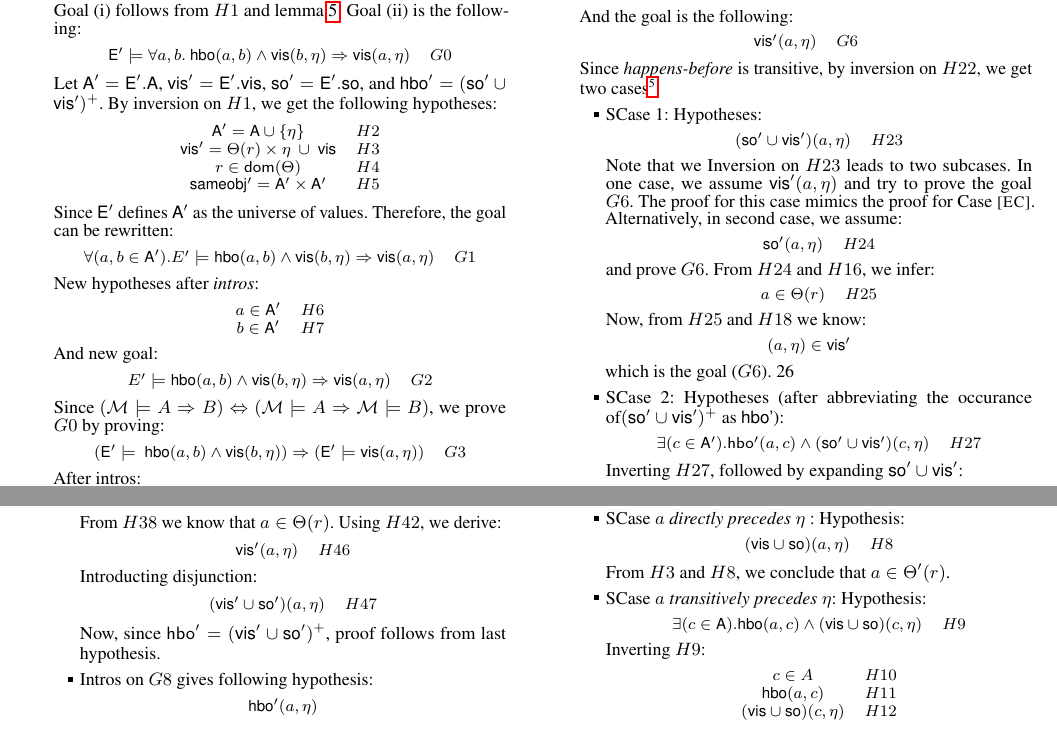
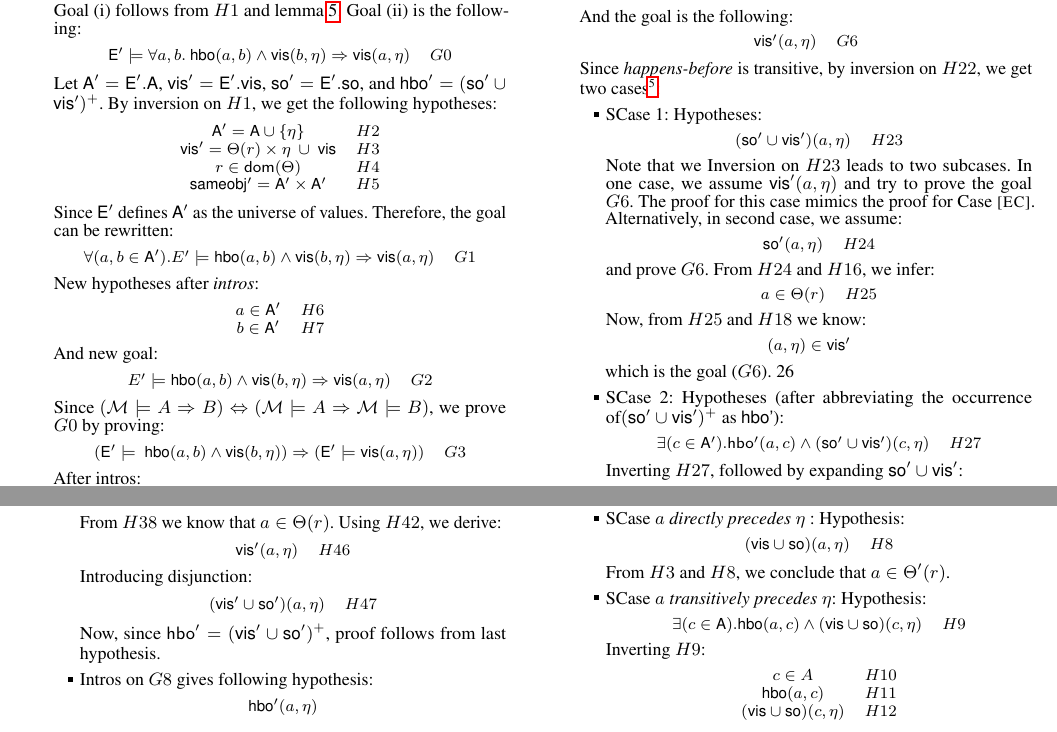
Before and after one commit to kayceesrk/QueleaPaper, a LaTeX paper (pldi15.tex, which reads soundness-theorem-proof.tex): two parts of pages 9 and 10 of 17, joined at a grey line, cut so that both start at the same text. Compiled offline with pdfLaTeX; a missing font is replaced by an installed copy or a similar font.

Commit message:
Fixed typos

```diff
--- a/soundness-theorem-proof.tex
+++ b/soundness-theorem-proof.tex
@@ -215,7 +215,7 @@ $\E' \models \cv_{\tau}[\eff/\cureff]$
         % Off-by-one correction
         \npp
 
-        \item SCase 2: Hypotheses (after abbreviating the occurance
+        \item SCase 2: Hypotheses (after abbreviating the occurrence
         of$(\Rso' \cup \Rvis')^{+}$ as {\sf hbo'}):
         \begin{smathpar}
         \begin{array}{cr}
@@ -340,7 +340,7 @@ $\E' \models \cv_{\tau}[\eff/\cureff]$
           \Rvis'(a,\eff) & H\npp\\
         \end{array}
         \end{smathpar}
-        Introducting disjunction:
+        Introducing disjunction:
         \begin{smathpar}
         \begin{array}{cr}
           (\Rvis' \cup \Rso')(a,\eff) & H\npp\\
```
Also changed, not shown: store-opsem.tex (+3 -3 lines).
